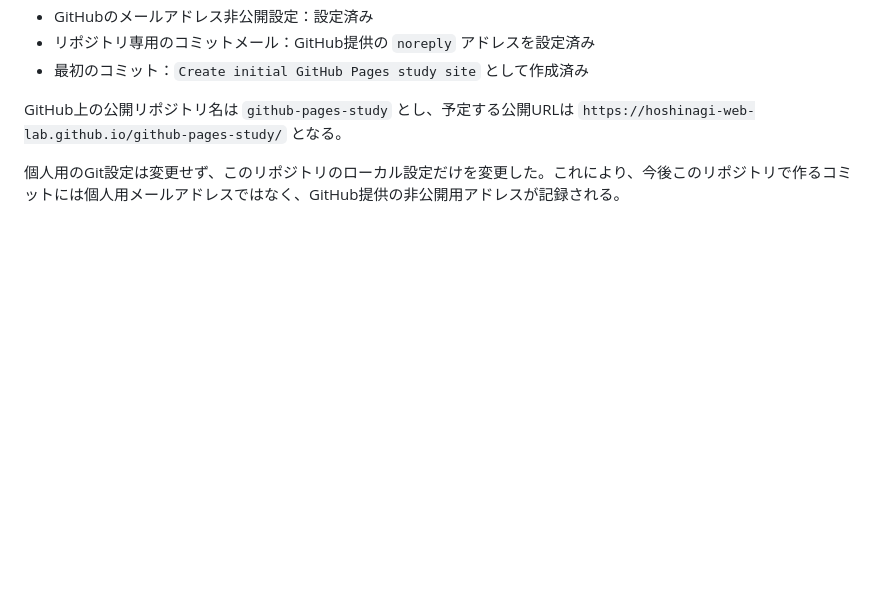
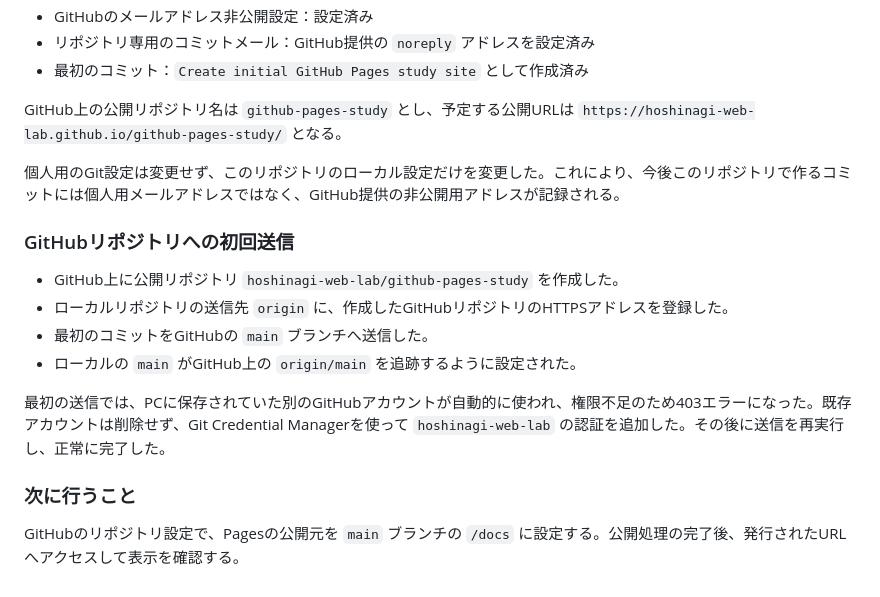
Before and after one commit to hoshinagi-web-lab/github-pages-study, a Markdown page: WORKLOG.md, the part around the change. Rendered like a GitHub page; blank space fills up the shorter version.

Commit message:
Document initial GitHub repository setup

```diff
--- a/WORKLOG.md
+++ b/WORKLOG.md
@@ -259,3 +259,16 @@ GitHubアカウントを作成する前に、ローカルで安全に進めら
 GitHub上の公開リポジトリ名は `github-pages-study` とし、予定する公開URLは `https://hoshinagi-web-lab.github.io/github-pages-study/` となる。
 
 個人用のGit設定は変更せず、このリポジトリのローカル設定だけを変更した。これにより、今後このリポジトリで作るコミットには個人用メールアドレスではなく、GitHub提供の非公開用アドレスが記録される。
+
+### GitHubリポジトリへの初回送信
+
+- GitHub上に公開リポジトリ `hoshinagi-web-lab/github-pages-study` を作成した。
+- ローカルリポジトリの送信先 `origin` に、作成したGitHubリポジトリのHTTPSアドレスを登録した。
+- 最初のコミットをGitHubの `main` ブランチへ送信した。
+- ローカルの `main` がGitHub上の `origin/main` を追跡するように設定された。
+
+最初の送信では、PCに保存されていた別のGitHubアカウントが自動的に使われ、権限不足のため403エラーになった。既存アカウントは削除せず、Git Credential Managerを使って `hoshinagi-web-lab` の認証を追加した。その後に送信を再実行し、正常に完了した。
+
+### 次に行うこと
+
+GitHubのリポジトリ設定で、Pagesの公開元を `main` ブランチの `/docs` に設定する。公開処理の完了後、発行されたURLへアクセスして表示を確認する。
```
